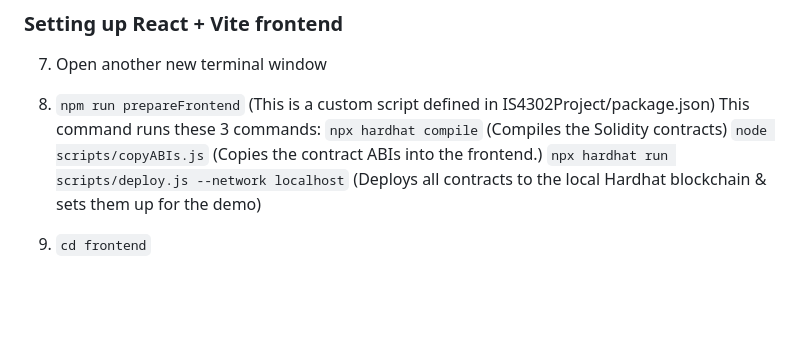
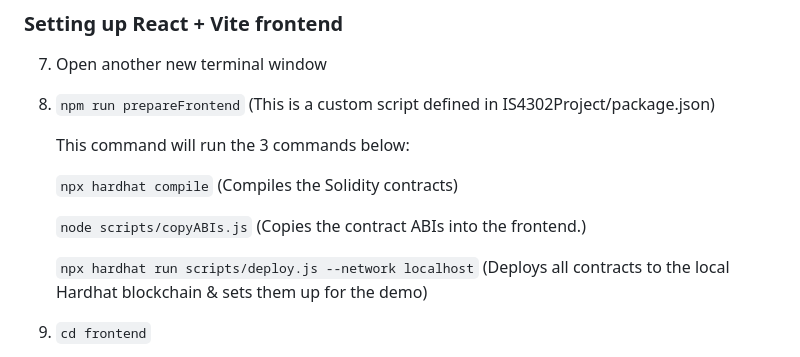
Before and after one commit to mikio13/IS4302Project, a Markdown page: README.md, the part around the change. Drawn GitHub-style; blank space fills up the shorter version.

```diff
--- a/README.md
+++ b/README.md
@@ -66,9 +66,13 @@
 7. Open another new terminal window
 
 8. `npm run prepareFrontend` (This is a custom script defined in IS4302Project/package.json)
-   This command runs these 3 commands:
-   `npx hardhat compile` (Compiles the Solidity contracts)
-   `node scripts/copyABIs.js` (Copies the contract ABIs into the frontend.)
+
+   This command will run the 3 commands below: <br />
+
+   `npx hardhat compile` (Compiles the Solidity contracts)<br />
+
+   `node scripts/copyABIs.js` (Copies the contract ABIs into the frontend.)<br />
+
    `npx hardhat run scripts/deploy.js --network localhost` (Deploys all contracts to the local Hardhat blockchain & sets them up for the demo)
 
 10. `cd frontend`
```
